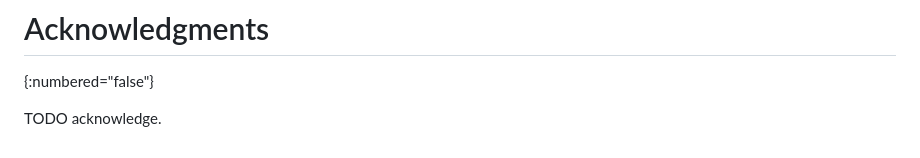
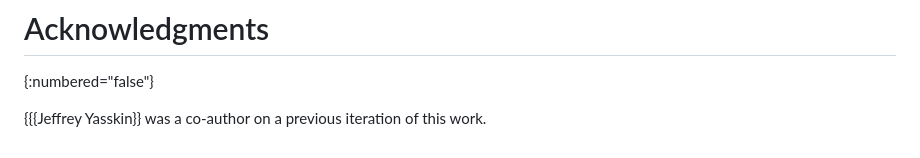
Before and after one commit to martinthomson/chic, a Markdown page: draft-thomson-httpbis-chic.md, the part around the change. Drawn GitHub-style.

Commit message:
Ack Jeffrey

```diff
--- a/draft-thomson-httpbis-chic.md
+++ b/draft-thomson-httpbis-chic.md
@@ -416,4 +416,4 @@ TODO: register both `chi` things.
 # Acknowledgments
 {:numbered="false"}
 
-TODO acknowledge.
+{{{Jeffrey Yasskin}} was a co-author on a previous iteration of this work.
```
